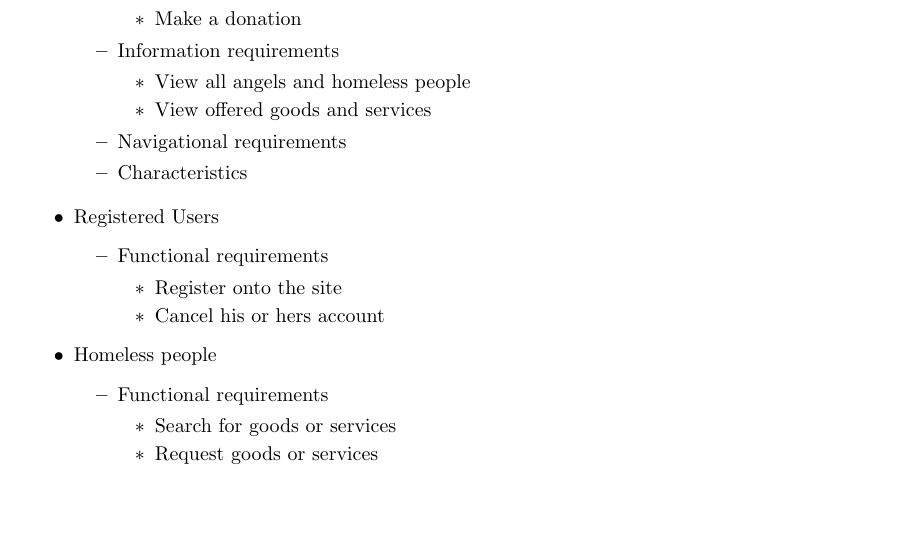
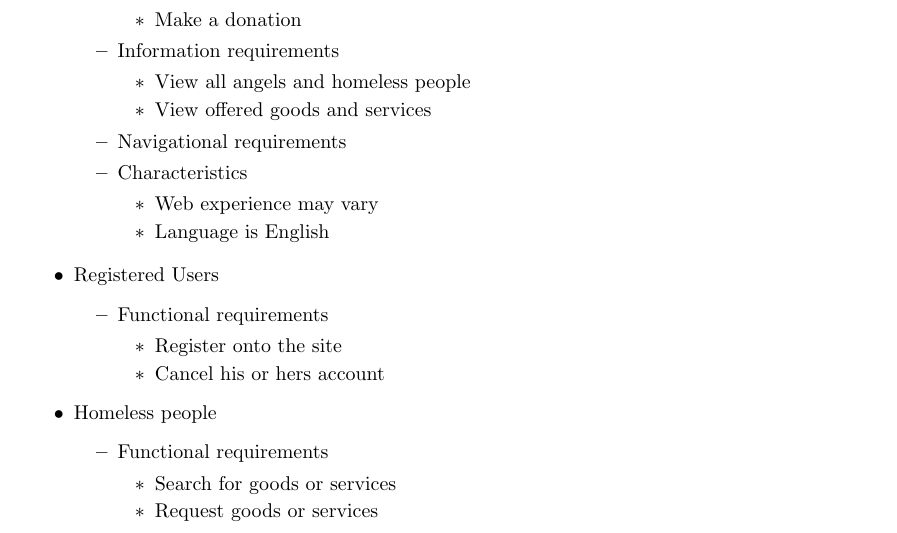
Before and after one commit to aropop/webengineering, a LaTeX document (Design document/main.tex): part of page 3 of 7, cut so that both start at the same text, the shorter picture padded with empty space. Compiled offline with pdfLaTeX.

```diff
--- a/Design document/main.tex
+++ b/Design document/main.tex
@@ -68,6 +68,10 @@
 \end{itemize}
 \item Navigational requirements
 \item Characteristics
+\begin{itemize}
+	\item Web experience may vary
+	\item Language is English
+\end{itemize}
 \end{itemize}
 
 
```
Also changed, not shown: CTTDonation.png (added), CTTGoods.png (added), CTTRegister.png (added), CTTViewAngels.png (added), 4 other files.
